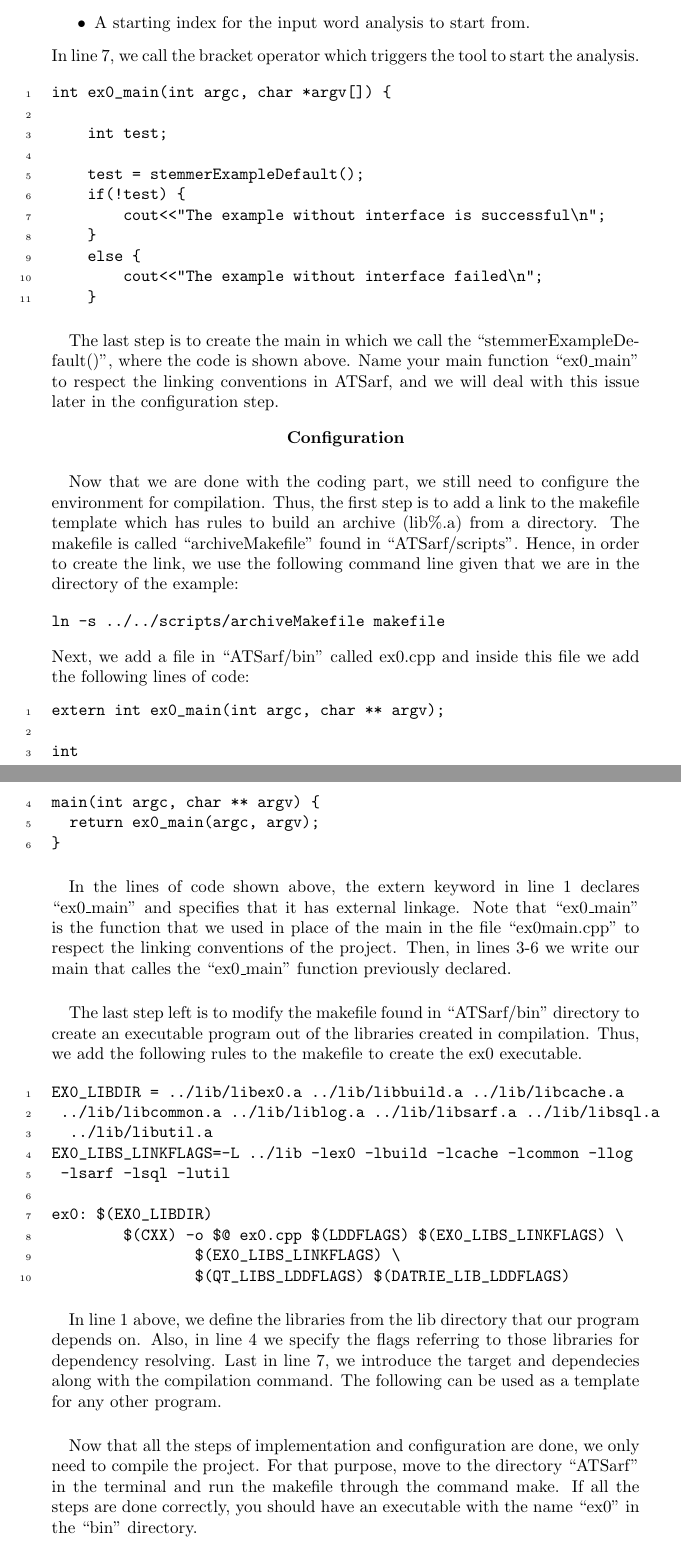
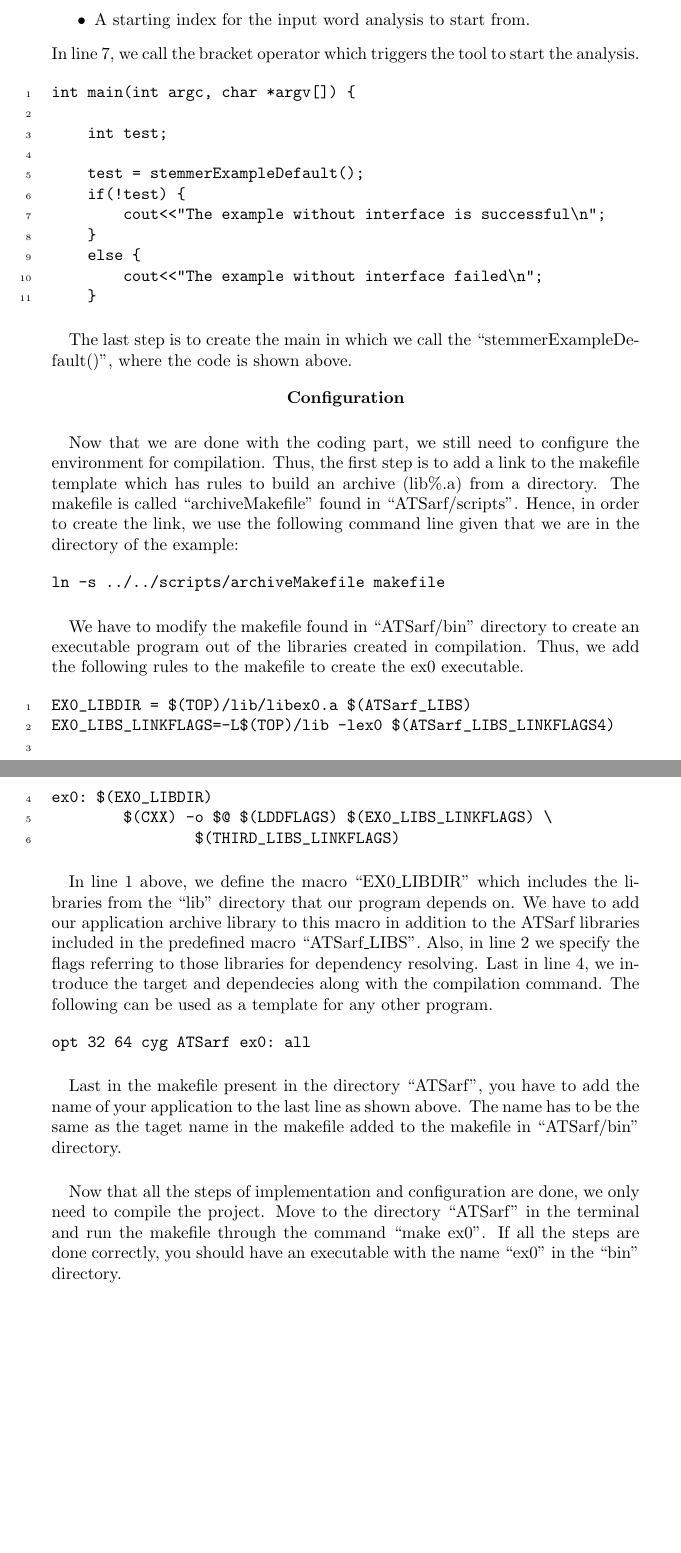
Before and after one commit to rnabulsi/ATMine, a LaTeX document (tex/Manual.tex): two parts of pages 8 and 9 of 19 before the commit and two parts of pages 8 and 9 of 18 after it, joined at a grey line, cut so that both start at the same text, the shorter picture padded with empty space. Compiled offline with pdfLaTeX.

Commit message:
Maunal Updated

```diff
--- a/tex/Manual.tex
+++ b/tex/Manual.tex
@@ -295,7 +295,7 @@ The ``Stemmer'' class is the main structure in Sarf. The result of this morpholo
 In line 7, we call the bracket operator which triggers the tool to start the analysis.
 
 \begin{Verbatim}[numbers=left]
-int ex0_main(int argc, char *argv[]) {
+int main(int argc, char *argv[]) {
 
     int test;
 
@@ -309,7 +309,7 @@ int ex0_main(int argc, char *argv[]) {
 \end{Verbatim}
 
 \paragraph{}
-The last step is to create the main in which we call the ``stemmerExampleDefault()'', where the code is shown above. Name your main function ``ex0\_main'' to respect the linking conventions in ATSarf, and we will deal with this issue later in the configuration step.
+The last step is to create the main in which we call the ``stemmerExampleDefault()'', where the code is shown above.
 
 \begin{center}
 \textbf{Configuration}
@@ -322,40 +322,30 @@ Now that we are done with the coding part, we still need to configure the enviro
 ln -s ../../scripts/archiveMakefile makefile
 \end{Verbatim}
 
-Next, we add a file in ``ATSarf/bin'' called ex0.cpp and inside this file we add the following lines of code:
+\paragraph{}
+We have to modify the makefile found in ``ATSarf/bin'' directory to create an executable program out of the libraries created in compilation. Thus, we add the following rules to the makefile to create the ex0 executable.
+
 \begin{Verbatim}[numbers=left]
-extern int ex0_main(int argc, char ** argv);
+EX0_LIBDIR = $(TOP)/lib/libex0.a $(ATSarf_LIBS)
+EX0_LIBS_LINKFLAGS=-L$(TOP)/lib -lex0 $(ATSarf_LIBS_LINKFLAGS4)
 
-int
-main(int argc, char ** argv) {
-  return ex0_main(argc, argv);
-}
+ex0: $(EX0_LIBDIR)
+	$(CXX) -o $@ $(LDDFLAGS) $(EX0_LIBS_LINKFLAGS) \
+		$(THIRD_LIBS_LINKFLAGS)
 \end{Verbatim}
 
 \paragraph{}
-In the lines of code shown above, the extern keyword in line 1 declares ``ex0\_main'' and specifies that it has external linkage. Note that ``ex0\_main'' is the function that we used in place of the main in the file ``ex0main.cpp'' to respect the linking conventions of the project. Then, in lines 3-6 we write our main that calles the ``ex0\_main'' function previously declared.
+In line 1 above, we define the macro ``EX0\_LIBDIR'' which includes the libraries from the ``lib'' directory that our program depends on. We have to add our application archive library to this macro in addition to the ATSarf libraries included in the predefined macro ``ATSarf\_LIBS''. Also, in line 2 we specify the flags referring to those libraries for dependency resolving. Last in line 4, we introduce the target and dependecies along with the compilation command. The following can be used as a template for any other program.
+
+\begin{verbatim}
+opt 32 64 cyg ATSarf ex0: all
+\end{verbatim}
 
 \paragraph{}
-The last step left is to modify the makefile found in ``ATSarf/bin'' directory to create an executable program out of the libraries created in compilation. Thus, we add the following rules to the makefile to create the ex0 executable.
-
-\begin{Verbatim}[numbers=left]
-EX0_LIBDIR = ../lib/libex0.a ../lib/libbuild.a ../lib/libcache.a
- ../lib/libcommon.a ../lib/liblog.a ../lib/libsarf.a ../lib/libsql.a
-  ../lib/libutil.a
-EX0_LIBS_LINKFLAGS=-L ../lib -lex0 -lbuild -lcache -lcommon -llog
- -lsarf -lsql -lutil
-
-ex0: $(EX0_LIBDIR)
-	$(CXX) -o $@ ex0.cpp $(LDDFLAGS) $(EX0_LIBS_LINKFLAGS) \
-		$(EX0_LIBS_LINKFLAGS) \
-		$(QT_LIBS_LDDFLAGS) $(DATRIE_LIB_LDDFLAGS)
-\end{Verbatim}
+Last in the makefile present in the directory ``ATSarf'', you have to add the name of your application to the last line as shown above. The name has to be the same as the taget name in the makefile added to the makefile in ``ATSarf/bin'' directory.
 
 \paragraph{}
-In line 1 above, we define the libraries from the lib directory that our program depends on. Also, in line 4 we specify the flags referring to those libraries for dependency resolving. Last in line 7, we introduce the target and dependecies along with the compilation command. The following can be used as a template for any other program.
-
-\paragraph{}
-Now that all the steps of implementation and configuration are done, we only need to compile the project. For that purpose, move to the directory ``ATSarf'' in the terminal and run the makefile through the command make. If all the steps are done correctly, you should have an executable with the name ``ex0'' in the ``bin'' directory.
+Now that all the steps of implementation and configuration are done, we only need to compile the project. Move to the directory ``ATSarf'' in the terminal and run the makefile through the command ``make ex0''. If all the steps are done correctly, you should have an executable with the name ``ex0'' in the ``bin'' directory.
 
 \subsubsection{Interface}
 \label{subsubsec:interface}
```
Also changed, not shown: tex/Manual.tex (8 more changed lines).
